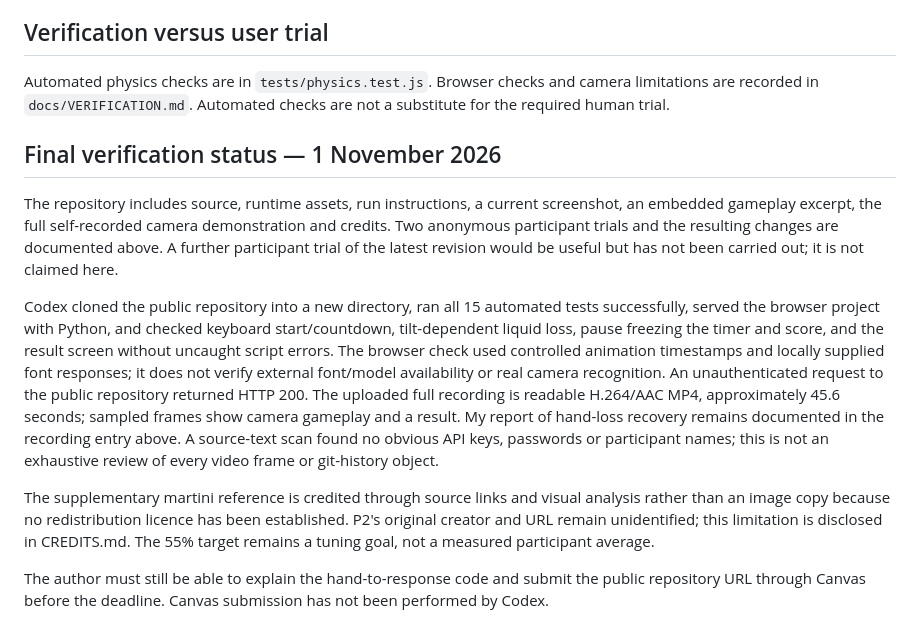
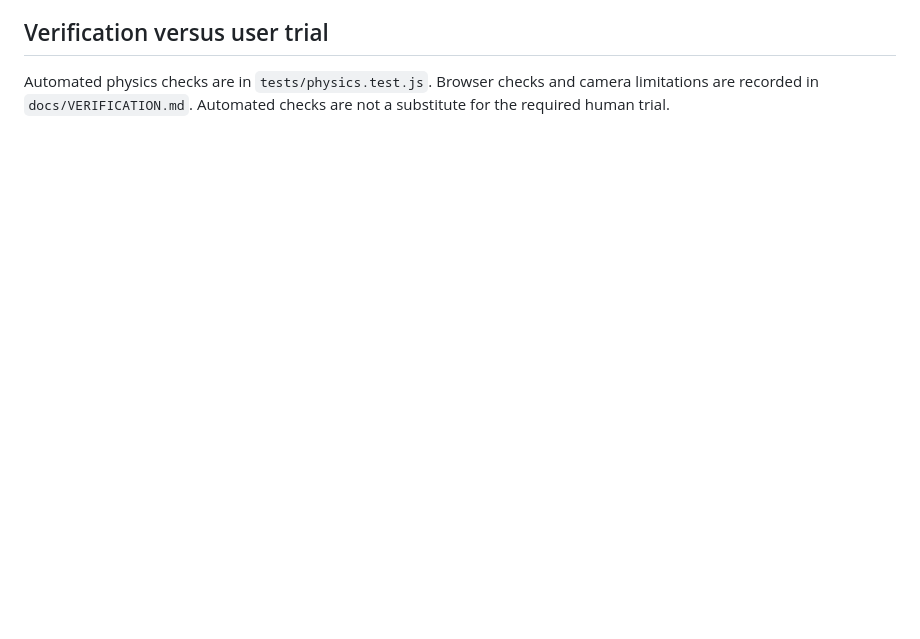
Before and after one commit to kiwisfavmascara/Dont-Spill, a Markdown page: PROCESS.md, the part around the change. Drawn GitHub-style; blank space fills up the shorter version.

Commit message:
Remove final verification status section from process document

```diff
--- a/PROCESS.md
+++ b/PROCESS.md
@@ -175,13 +175,3 @@ I recorded a complete tomato soup playthrough with webcam hand control. Toward t
 ## Verification versus user trial
 
 Automated physics checks are in `tests/physics.test.js`. Browser checks and camera limitations are recorded in `docs/VERIFICATION.md`. Automated checks are not a substitute for the required human trial.
-
-## Final verification status — 1 November 2026
-
-The repository includes source, runtime assets, run instructions, a current screenshot, an embedded gameplay excerpt, the full self-recorded camera demonstration and credits. Two anonymous participant trials and the resulting changes are documented above. A further participant trial of the latest revision would be useful but has not been carried out; it is not claimed here.
-
-Codex cloned the public repository into a new directory, ran all 15 automated tests successfully, served the browser project with Python, and checked keyboard start/countdown, tilt-dependent liquid loss, pause freezing the timer and score, and the result screen without uncaught script errors. The browser check used controlled animation timestamps and locally supplied font responses; it does not verify external font/model availability or real camera recognition. An unauthenticated request to the public repository returned HTTP 200. The uploaded full recording is readable H.264/AAC MP4, approximately 45.6 seconds; sampled frames show camera gameplay and a result. My report of hand-loss recovery remains documented in the recording entry above. A source-text scan found no obvious API keys, passwords or participant names; this is not an exhaustive review of every video frame or git-history object.
-
-The supplementary martini reference is credited through source links and visual analysis rather than an image copy because no redistribution licence has been established. P2's original creator and URL remain unidentified; this limitation is disclosed in CREDITS.md. The 55% target remains a tuning goal, not a measured participant average.
-
-The author must still be able to explain the hand-to-response code and submit the public repository URL through Canvas before the deadline. Canvas submission has not been performed by Codex.
```
